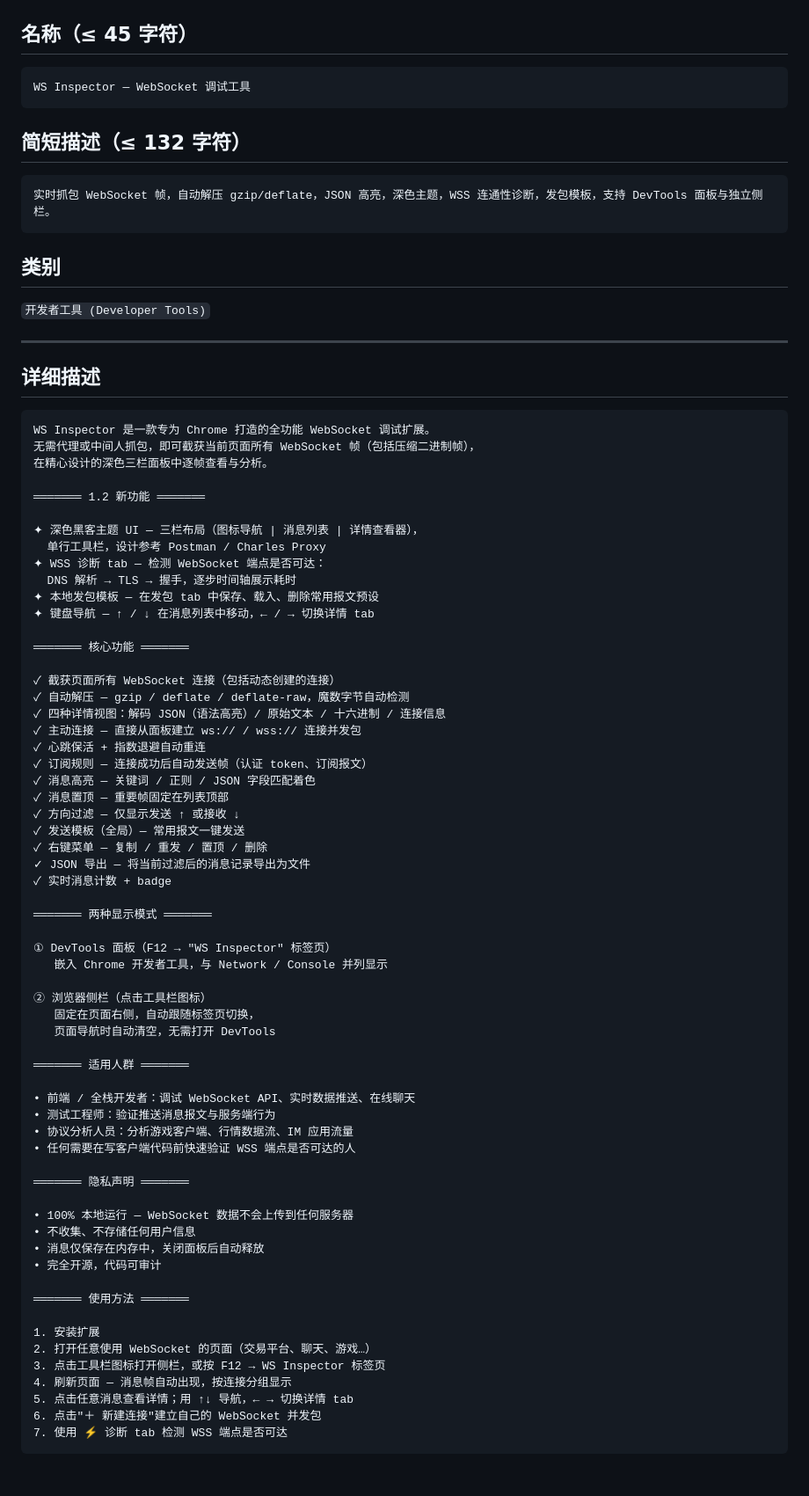
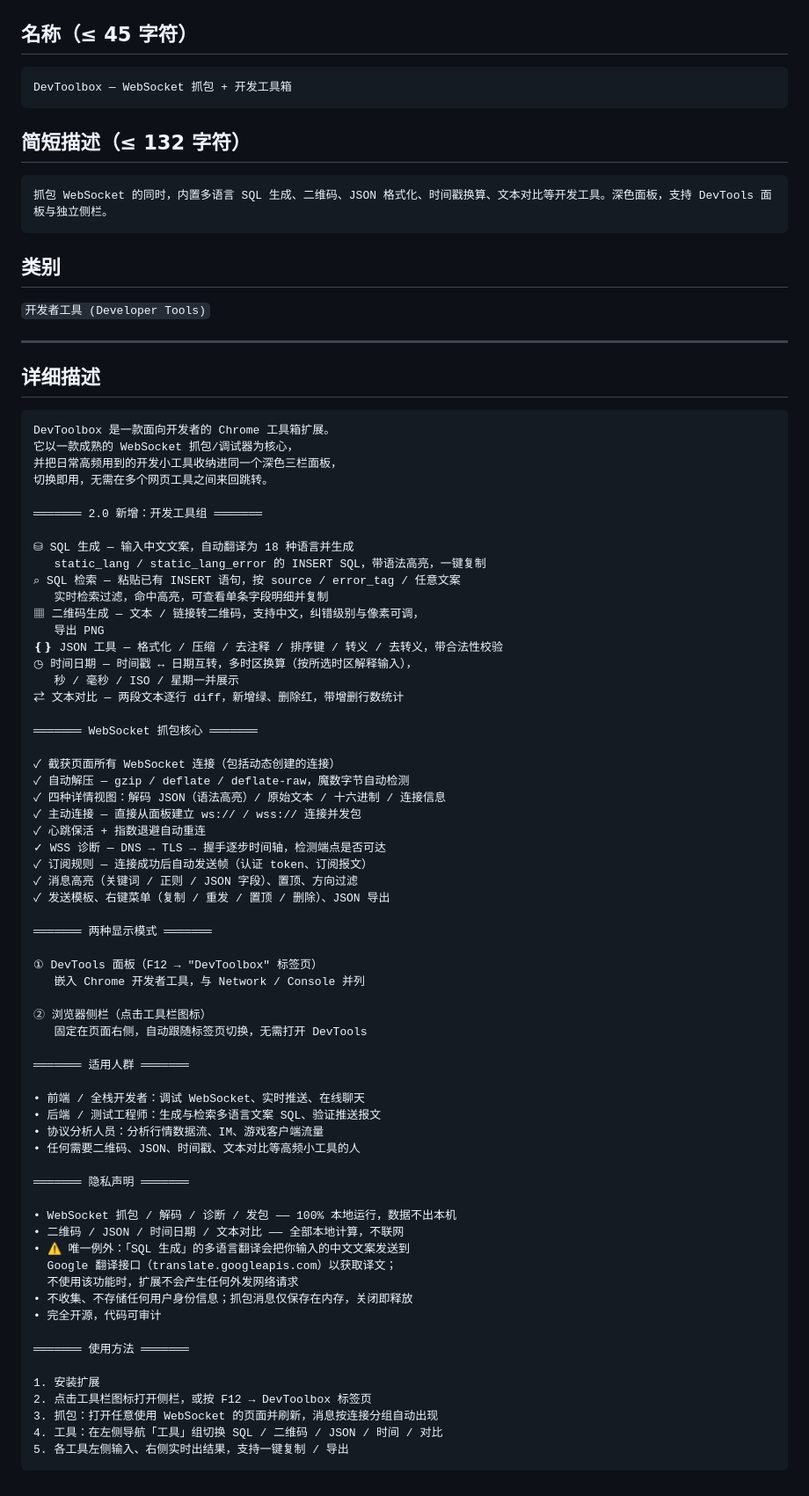
Before and after one commit to kary2999/atool, a Markdown page: docs/store/LISTING.zh.md, the part around one of its changes. Shown at 88% size. GitHub-like rendering.

Commit message:
docs(store): 更新中文上架文案为 DevToolbox 2.0
- 名称/简短描述改为「WebSocket 抓包 + 开发工具箱」双核心定位
- 详细描述新增「2.0 工具组」：SQL 生成/检索、二维码、JSON、时间日期、文本对比
- 隐私声明如实修正：SQL 生成的多语言翻译会调用 Google 翻译接口
  （translate.googleapis.com），其余功能全本地；与 manifest 的
  host_permissions 保持一致，避免商店审核被拒

````diff
--- a/docs/store/LISTING.zh.md
+++ b/docs/store/LISTING.zh.md
@@ -5,13 +5,13 @@
 ## 名称（≤ 45 字符）
 
 ```
-WS Inspector — WebSocket 调试工具
+DevToolbox — WebSocket 抓包 + 开发工具箱
 ```
 
 ## 简短描述（≤ 132 字符）
 
 ```
-实时抓包 WebSocket 帧，自动解压 gzip/deflate，JSON 高亮，深色主题，WSS 连通性诊断，发包模板，支持 DevTools 面板与独立侧栏。
+抓包 WebSocket 的同时，内置多语言 SQL 生成、二维码、JSON 格式化、时间戳换算、文本对比等开发工具。深色面板，支持 DevTools 面板与独立侧栏。
 ```
 
 ## 类别
@@ -23,67 +23,68 @@ WS Inspector — WebSocket 调试工具
 ## 详细描述
 
 ```
-WS Inspector 是一款专为 Chrome 打造的全功能 WebSocket 调试扩展。
-无需代理或中间人抓包，即可截获当前页面所有 WebSocket 帧（包括压缩二进制帧），
-在精心设计的深色三栏面板中逐帧查看与分析。
+DevToolbox 是一款面向开发者的 Chrome 工具箱扩展。
+它以一款成熟的 WebSocket 抓包/调试器为核心，
+并把日常高频用到的开发小工具收纳进同一个深色三栏面板，
+切换即用，无需在多个网页工具之间来回跳转。
 
-═══════ 1.2 新功能 ═══════
+═══════ 2.0 新增：开发工具组 ═══════
 
-✦ 深色黑客主题 UI — 三栏布局（图标导航 | 消息列表 | 详情查看器），
-  单行工具栏，设计参考 Postman / Charles Proxy
-✦ WSS 诊断 tab — 检测 WebSocket 端点是否可达：
-  DNS 解析 → TLS → 握手，逐步时间轴展示耗时
-✦ 本地发包模板 — 在发包 tab 中保存、载入、删除常用报文预设
-✦ 键盘导航 — ↑ / ↓ 在消息列表中移动，← / → 切换详情 tab
+⛁ SQL 生成 — 输入中文文案，自动翻译为 18 种语言并生成
+   static_lang / static_lang_error 的 INSERT SQL，带语法高亮，一键复制
+⌕ SQL 检索 — 粘贴已有 INSERT 语句，按 source / error_tag / 任意文案
+   实时检索过滤，命中高亮，可查看单条字段明细并复制
+▦ 二维码生成 — 文本 / 链接转二维码，支持中文，纠错级别与像素可调，
+   导出 PNG
+❴❵ JSON 工具 — 格式化 / 压缩 / 去注释 / 排序键 / 转义 / 去转义，带合法性校验
+◷ 时间日期 — 时间戳 ↔ 日期互转，多时区换算（按所选时区解释输入），
+   秒 / 毫秒 / ISO / 星期一并展示
+⇄ 文本对比 — 两段文本逐行 diff，新增绿、删除红，带增删行数统计
 
-═══════ 核心功能 ═══════
+═══════ WebSocket 抓包核心 ═══════
 
 ✓ 截获页面所有 WebSocket 连接（包括动态创建的连接）
 ✓ 自动解压 — gzip / deflate / deflate-raw，魔数字节自动检测
 ✓ 四种详情视图：解码 JSON（语法高亮）/ 原始文本 / 十六进制 / 连接信息
 ✓ 主动连接 — 直接从面板建立 ws:// / wss:// 连接并发包
 ✓ 心跳保活 + 指数退避自动重连
+✓ WSS 诊断 — DNS → TLS → 握手逐步时间轴，检测端点是否可达
 ✓ 订阅规则 — 连接成功后自动发送帧（认证 token、订阅报文）
-✓ 消息高亮 — 关键词 / 正则 / JSON 字段匹配着色
-✓ 消息置顶 — 重要帧固定在列表顶部
-✓ 方向过滤 — 仅显示发送 ↑ 或接收 ↓
-✓ 发送模板（全局）— 常用报文一键发送
-✓ 右键菜单 — 复制 / 重发 / 置顶 / 删除
-✓ JSON 导出 — 将当前过滤后的消息记录导出为文件
-✓ 实时消息计数 + badge
+✓ 消息高亮（关键词 / 正则 / JSON 字段）、置顶、方向过滤
+✓ 发送模板、右键菜单（复制 / 重发 / 置顶 / 删除）、JSON 导出
 
 ═══════ 两种显示模式 ═══════
 
-① DevTools 面板（F12 → "WS Inspector" 标签页）
-   嵌入 Chrome 开发者工具，与 Network / Console 并列显示
+① DevTools 面板（F12 → "DevToolbox" 标签页）
+   嵌入 Chrome 开发者工具，与 Network / Console 并列
 
 ② 浏览器侧栏（点击工具栏图标）
-   固定在页面右侧，自动跟随标签页切换，
-   页面导航时自动清空，无需打开 DevTools
+   固定在页面右侧，自动跟随标签页切换，无需打开 DevTools
 
 ═══════ 适用人群 ═══════
 
-• 前端 / 全栈开发者：调试 WebSocket API、实时数据推送、在线聊天
-• 测试工程师：验证推送消息报文与服务端行为
-• 协议分析人员：分析游戏客户端、行情数据流、IM 应用流量
-• 任何需要在写客户端代码前快速验证 WSS 端点是否可达的人
+• 前端 / 全栈开发者：调试 WebSocket、实时推送、在线聊天
+• 后端 / 测试工程师：生成与检索多语言文案 SQL、验证推送报文
+• 协议分析人员：分析行情数据流、IM、游戏客户端流量
+• 任何需要二维码、JSON、时间戳、文本对比等高频小工具的人
 
 ═══════ 隐私声明 ═══════
 
-• 100% 本地运行 — WebSocket 数据不会上传到任何服务器
-• 不收集、不存储任何用户信息
-• 消息仅保存在内存中，关闭面板后自动释放
+• WebSocket 抓包 / 解码 / 诊断 / 发包 —— 100% 本地运行，数据不出本机
+• 二维码 / JSON / 时间日期 / 文本对比 —— 全部本地计算，不联网
+• ⚠ 唯一例外：「SQL 生成」的多语言翻译会把你输入的中文文案发送到
+  Google 翻译接口（translate.googleapis.com）以获取译文；
+  不使用该功能时，扩展不会产生任何外发网络请求
+• 不收集、不存储任何用户身份信息；抓包消息仅保存在内存，关闭即释放
 • 完全开源，代码可审计
 
 ═══════ 使用方法 ═══════
 
 1. 安装扩展
-2. 打开任意使用 WebSocket 的页面（交易平台、聊天、游戏…）
-3. 点击工具栏图标打开侧栏，或按 F12 → WS Inspector 标签页
-4. 刷新页面 — 消息帧自动出现，按连接分组显示
-5. 点击任意消息查看详情；用 ↑↓ 导航，← → 切换详情 tab
-6. 点击"＋ 新建连接"建立自己的 WebSocket 并发包
-7. 使用 ⚡ 诊断 tab 检测 WSS 端点是否可达
+2. 点击工具栏图标打开侧栏，或按 F12 → DevToolbox 标签页
+3. 抓包：打开任意使用 WebSocket 的页面并刷新，消息按连接分组自动出现
+4. 工具：在左侧导航「工具」组切换 SQL / 二维码 / JSON / 时间 / 对比
+5. 各工具左侧输入、右侧实时出结果，支持一键复制 / 导出
 ```
 
 <!-- ⚠️ 关键词区块已删除，禁止粘贴到商店任何字段，否则违反 Google 政策 -->
````
Also changed, not shown: other parts of docs/store/LISTING.zh.md (+1 -0 lines).
